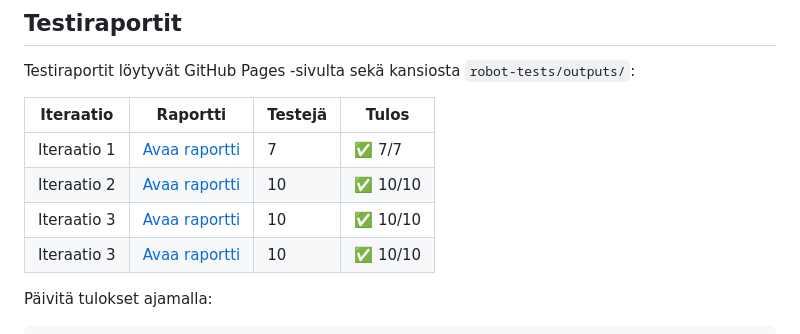
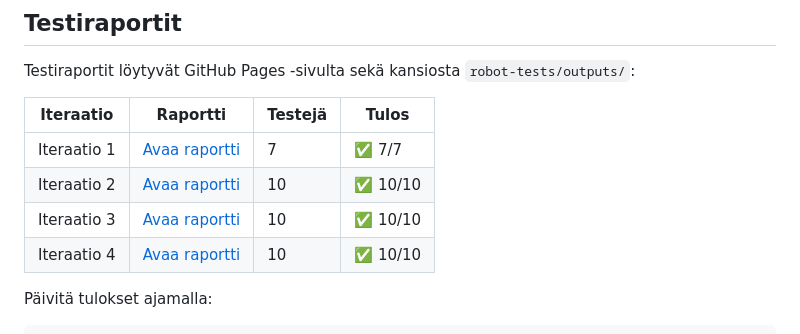
Before and after one commit to mikaemik98/cardiorest-fe, a Markdown page: robot-tests/testaukset.md, the part around the change. GitHub-like rendering.

Commit message:
korjauksia testaukset.md

```diff
--- a/robot-tests/testaukset.md
+++ b/robot-tests/testaukset.md
@@ -20,7 +20,7 @@ Testiraportit löytyvät GitHub Pages -sivulta sekä kansiosta `robot-tests/outp
 | Iteraatio 1 | [Avaa raportti](https://mikaemik98.github.io/cardiorest-fe/report_iteraatio1.html) | 7       | ✅ 7/7   |
 | Iteraatio 2 | [Avaa raportti](https://mikaemik98.github.io/cardiorest-fe/report_iteraatio2.html) | 10      | ✅ 10/10 |
 | Iteraatio 3 | [Avaa raportti](https://mikaemik98.github.io/cardiorest-fe/report_iteraatio3.html) | 10      | ✅ 10/10 |
-| Iteraatio 3 | [Avaa raportti](https://mikaemik98.github.io/cardiorest-fe/report_iteraatio4.html) | 10      | ✅ 10/10 |
+| Iteraatio 4 | [Avaa raportti](https://mikaemik98.github.io/cardiorest-fe/report_iteraatio4.html) | 10      | ✅ 10/10 |
 
 Päivitä tulokset ajamalla:
 
```
